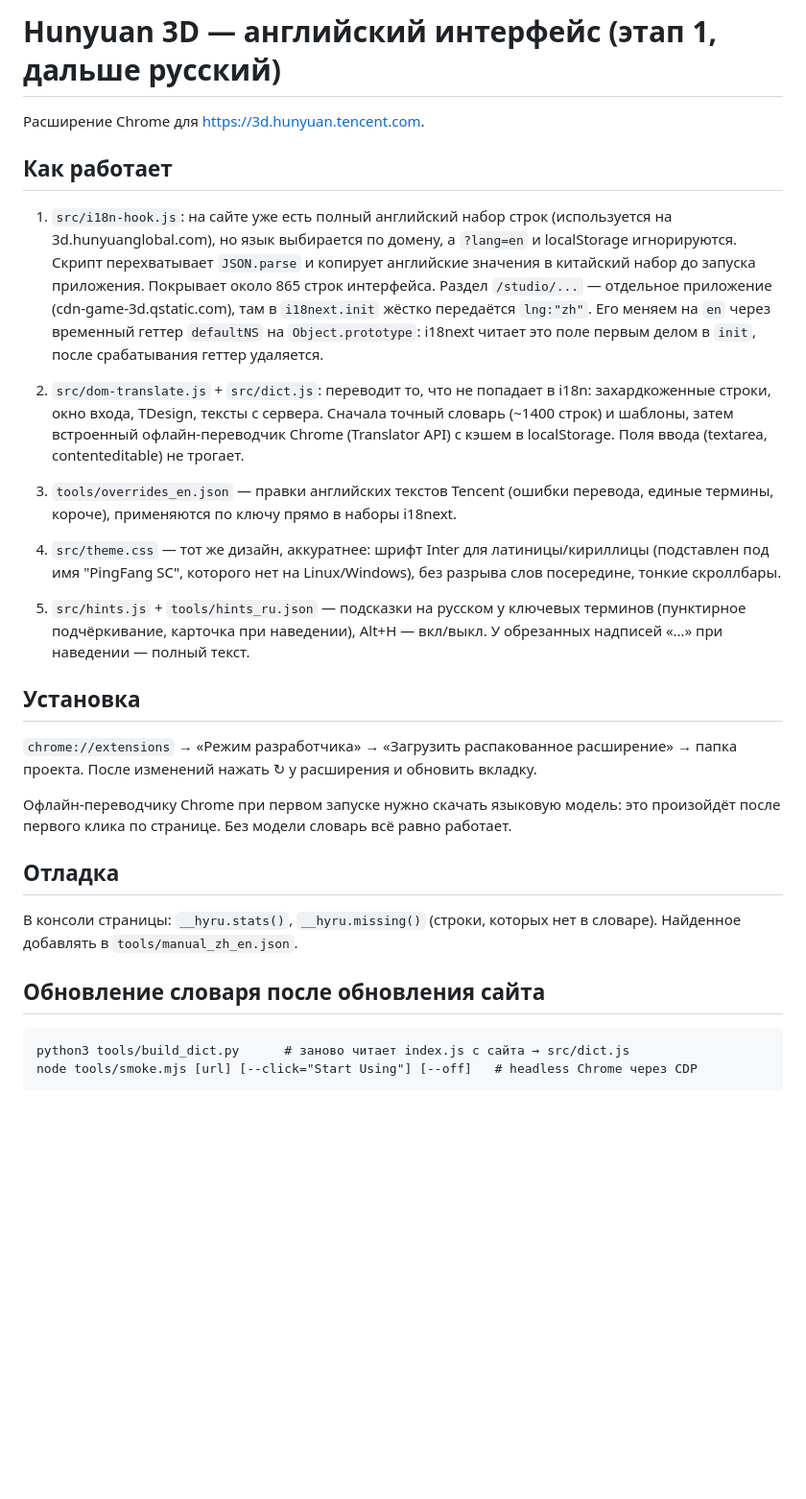
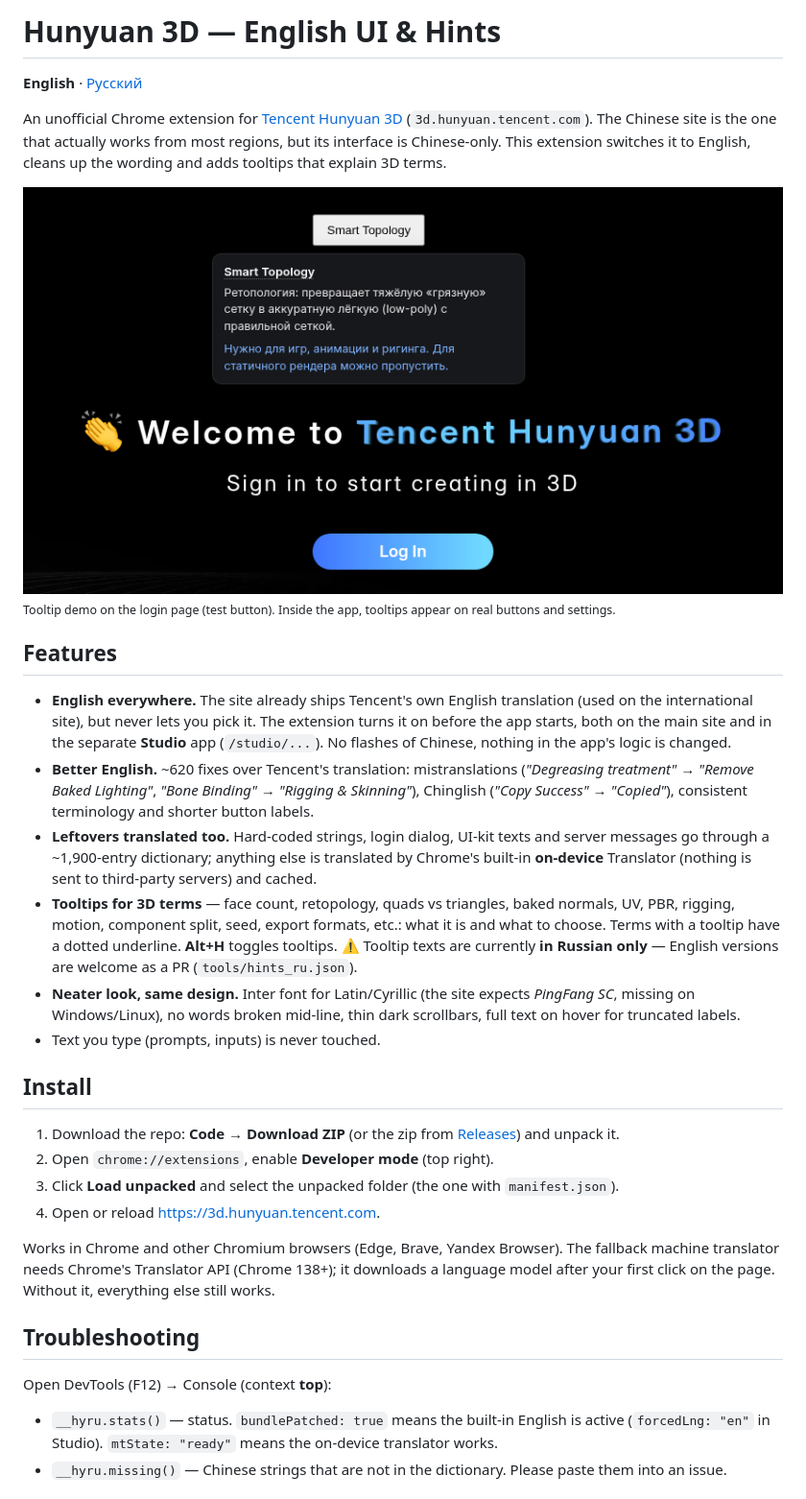
Before and after one commit to orybakov/hunyuan3d-english-ui, a Markdown page: README.md, the part around one of its changes. Shown at 96% size. GitHub-like rendering; pictures changed too: docs/hint.png (added); blank space fills up the shorter version.

Commit message:
Public release: README (EN/RU), MIT license, English manifest

````diff
--- a/README.md
+++ b/README.md
@@ -1,39 +1,49 @@
-# Hunyuan 3D — английский интерфейс (этап 1, дальше русский)
+# Hunyuan 3D — English UI & Hints
 
-Расширение Chrome для https://3d.hunyuan.tencent.com.
+**English** · [Русский](#русский)
 
-## Как работает
-1. `src/i18n-hook.js`: на сайте уже есть полный английский набор строк (используется на 3d.hunyuanglobal.com),
-   но язык выбирается по домену, а `?lang=en` и localStorage игнорируются. Скрипт перехватывает `JSON.parse`
-   и копирует английские значения в китайский набор до запуска приложения. Покрывает около 865 строк интерфейса.
-   Раздел `/studio/...` — отдельное приложение (cdn-game-3d.qstatic.com), там в `i18next.init` жёстко
-   передаётся `lng:"zh"`. Его меняем на `en` через временный геттер `defaultNS` на `Object.prototype`:
-   i18next читает это поле первым делом в `init`, после срабатывания геттер удаляется.
-2. `src/dom-translate.js` + `src/dict.js`: переводит то, что не попадает в i18n: захардкоженные строки,
-   окно входа, TDesign, тексты с сервера. Сначала точный словарь (~1400 строк) и шаблоны,
-   затем встроенный офлайн-переводчик Chrome (Translator API) с кэшем в localStorage.
-   Поля ввода (textarea, contenteditable) не трогает.
+An unofficial Chrome extension for [Tencent Hunyuan 3D](https://3d.hunyuan.tencent.com) (`3d.hunyuan.tencent.com`).
+The Chinese site is the one that actually works from most regions, but its interface is Chinese-only.
+This extension switches it to English, cleans up the wording and adds tooltips that explain 3D terms.
 
-3. `tools/overrides_en.json` — правки английских текстов Tencent (ошибки перевода, единые термины, короче),
-   применяются по ключу прямо в наборы i18next.
-4. `src/theme.css` — тот же дизайн, аккуратнее: шрифт Inter для латиницы/кириллицы (подставлен под имя
-   "PingFang SC", которого нет на Linux/Windows), без разрыва слов посередине, тонкие скроллбары.
-5. `src/hints.js` + `tools/hints_ru.json` — подсказки на русском у ключевых терминов (пунктирное подчёркивание,
-   карточка при наведении), Alt+H — вкл/выкл. У обрезанных надписей «…» при наведении — полный текст.
+![Tooltip demo](docs/hint.png)
+<sub>Tooltip demo on the login page (test button). Inside the app, tooltips appear on real buttons and settings.</sub>
 
-## Установка
-`chrome://extensions` → «Режим разработчика» → «Загрузить распакованное расширение» → папка проекта.
-После изменений нажать ↻ у расширения и обновить вкладку.
+## Features
 
-Офлайн-переводчику Chrome при первом запуске нужно скачать языковую модель: это произойдёт после
-первого клика по странице. Без модели словарь всё равно работает.
+- **English everywhere.** The site already ships Tencent's own English translation (used on the international
+  site), but never lets you pick it. The extension turns it on before the app starts, both on the main site and
+  in the separate **Studio** app (`/studio/...`). No flashes of Chinese, nothing in the app's logic is changed.
+- **Better English.** ~620 fixes over Tencent's translation: mistranslations (*"Degreasing treatment"* →
+  *"Remove Baked Lighting"*, *"Bone Binding"* → *"Rigging & Skinning"*), Chinglish (*"Copy Success"* → *"Copied"*),
+  consistent terminology and shorter button labels.
+- **Leftovers translated too.** Hard-coded strings, login dialog, UI-kit texts and server messages go through
+  a ~1,900-entry dictionary; anything else is translated by Chrome's built-in **on-device** Translator
+  (nothing is sent to third-party servers) and cached.
+- **Tooltips for 3D terms** — face count, retopology, quads vs triangles, baked normals, UV, PBR, rigging,
+  motion, component split, seed, export formats, etc.: what it is and what to choose.
+  Terms with a tooltip have a dotted underline. **Alt+H** toggles tooltips.
+  ⚠️ Tooltip texts are currently **in Russian only** — English versions are welcome as a PR (`tools/hints_ru.json`).
+- **Neater look, same design.** Inter font for Latin/Cyrillic (the site expects *PingFang SC*, missing on
+  Windows/Linux), no words broken mid-line, thin dark scrollbars, full text on hover for truncated labels.
+- Text you type (prompts, inputs) is never touched.
 
-## Отладка
-В консоли страницы: `__hyru.stats()`, `__hyru.missing()` (строки, которых нет в словаре).
-Найденное добавлять в `tools/manual_zh_en.json`.
+## Install
 
-## Обновление словаря после обновления сайта
-```
-python3 tools/build_dict.py      # заново читает index.js с сайта → src/dict.js
-node tools/smoke.mjs [url] [--click="Start Using"] [--off]   # headless Chrome через CDP
-```
+1. Download the repo: **Code → Download ZIP** (or the zip from [Releases](../../releases)) and unpack it.
+2. Open `chrome://extensions`, enable **Developer mode** (top right).
+3. Click **Load unpacked** and select the unpacked folder (the one with `manifest.json`).
+4. Open or reload https://3d.hunyuan.tencent.com.
+
+Works in Chrome and other Chromium browsers (Edge, Brave, Yandex Browser). The fallback machine translator
+needs Chrome's Translator API (Chrome 138+); it downloads a language model after your first click on the page.
+Without it, everything else still works.
+
+## Troubleshooting
+
+Open DevTools (F12) → Console (context **top**):
+
+- `__hyru.stats()` — status. `bundlePatched: true` means the built-in English is active
+  (`forcedLng: "en"` in Studio). `mtState: "ready"` means the on-device translator works.
+- `__hyru.missing()` — Chinese strings that are not in the dictionary. Please paste them into an issue.
+
````
Also changed, not shown: other parts of README.md (+59 -0 lines), 3 other files.
